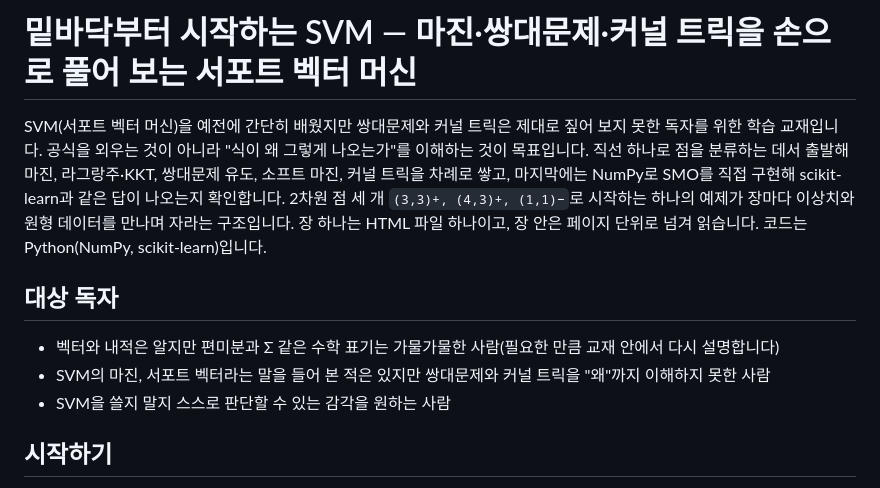
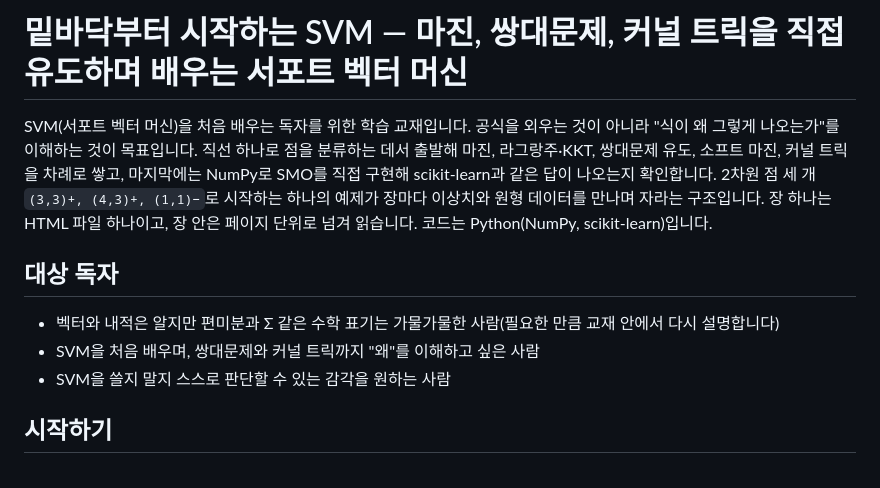
Before and after one commit to pjueon/SVMFromScratch, a Markdown page: README.md, the part around the change. GitHub-like rendering.

Commit message:
README 부제와 대상 독자 표현을 'SVM을 처음 배우는 독자' 기준으로 정리
Claude-Session: https://claude.ai/code/session_015EjhbFiWs86TQKtsiTwoMD

```diff
--- a/README.md
+++ b/README.md
@@ -1,6 +1,6 @@
-# 밑바닥부터 시작하는 SVM — 마진·쌍대문제·커널 트릭을 손으로 풀어 보는 서포트 벡터 머신
+# 밑바닥부터 시작하는 SVM — 마진, 쌍대문제, 커널 트릭을 직접 유도하며 배우는 서포트 벡터 머신
 
-SVM(서포트 벡터 머신)을 예전에 간단히 배웠지만 쌍대문제와 커널 트릭은 제대로 짚어 보지 못한 독자를 위한 학습 교재입니다.
+SVM(서포트 벡터 머신)을 처음 배우는 독자를 위한 학습 교재입니다.
 공식을 외우는 것이 아니라 "식이 왜 그렇게 나오는가"를 이해하는 것이 목표입니다. 직선 하나로 점을 분류하는 데서 출발해 마진, 라그랑주·KKT, 쌍대문제 유도, 소프트 마진, 커널 트릭을 차례로 쌓고,
 마지막에는 NumPy로 SMO를 직접 구현해 scikit-learn과 같은 답이 나오는지 확인합니다.
 2차원 점 세 개 `(3,3)+, (4,3)+, (1,1)−`로 시작하는 하나의 예제가 장마다 이상치와 원형 데이터를 만나며 자라는 구조입니다.
@@ -9,7 +9,7 @@ SVM(서포트 벡터 머신)을 예전에 간단히 배웠지만 쌍대문제와
 ## 대상 독자
 
 - 벡터와 내적은 알지만 편미분과 Σ 같은 수학 표기는 가물가물한 사람(필요한 만큼 교재 안에서 다시 설명합니다)
-- SVM의 마진, 서포트 벡터라는 말을 들어 본 적은 있지만 쌍대문제와 커널 트릭을 "왜"까지 이해하지 못한 사람
+- SVM을 처음 배우며, 쌍대문제와 커널 트릭까지 "왜"를 이해하고 싶은 사람
 - SVM을 쓸지 말지 스스로 판단할 수 있는 감각을 원하는 사람
 
 ## 시작하기
```
Also changed, not shown: authoring/00-기획.md (+3 -3 lines).
